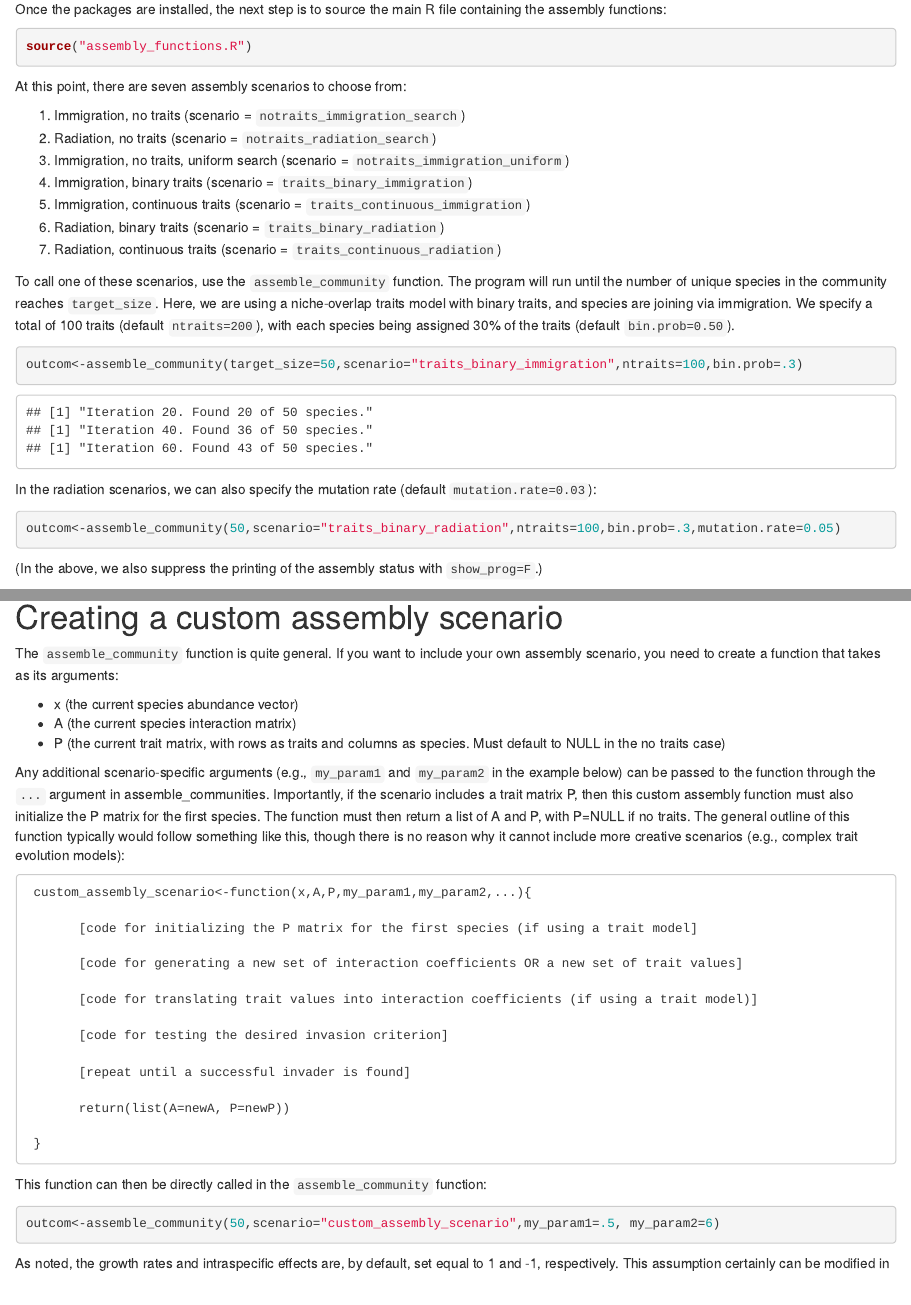
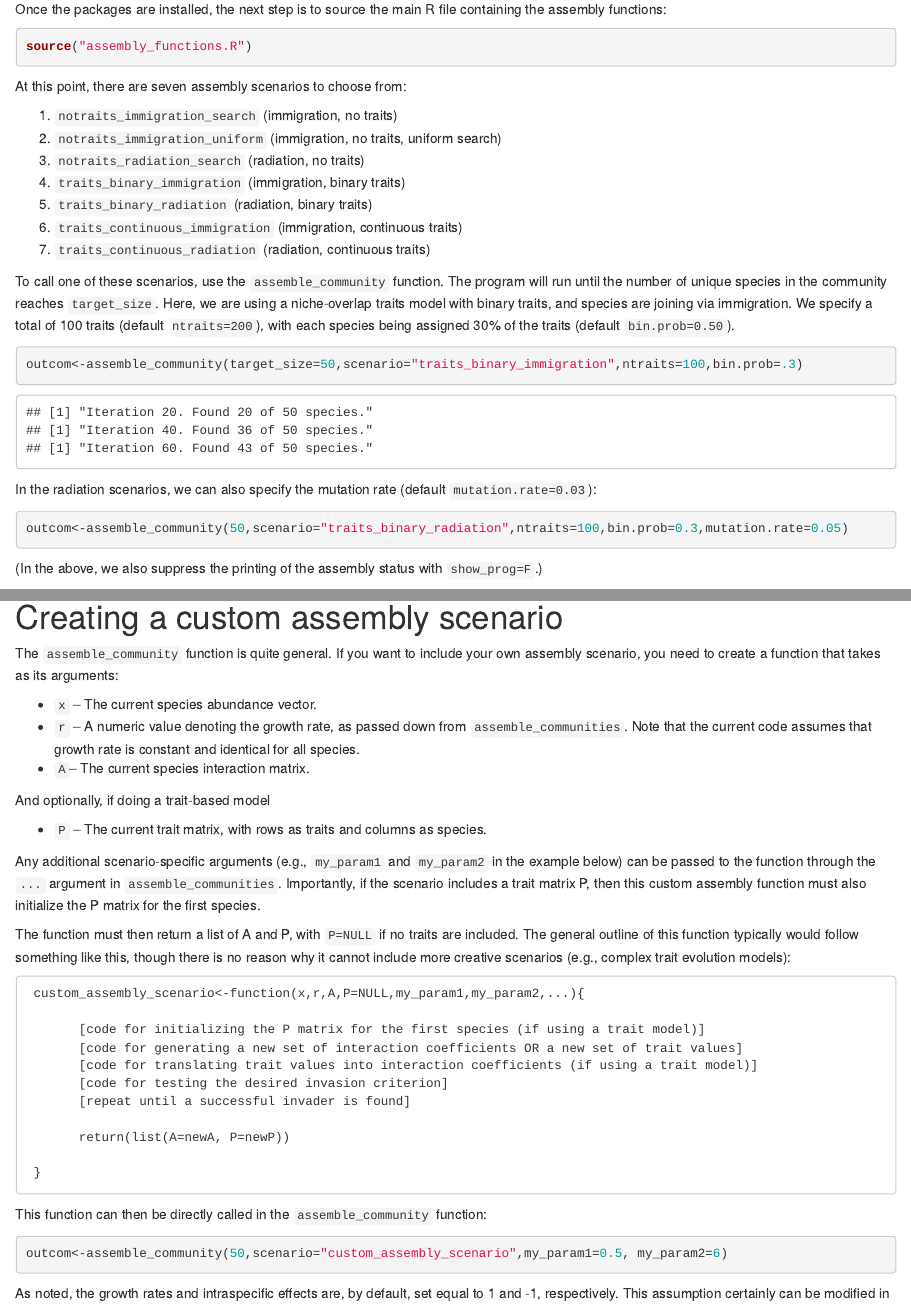
Before and after one commit to dsmaynard/network_spandrels, an R Markdown document (docs/index.Rmd): the page in a window 1100 px wide, from 370 px down, and a second part further down, joined at a grey line. Rendered offline with R 4.5, knitr and Pandoc, with nearby package versions; code that draws random numbers runs with fixed seeds of ours; some code elsewhere in the file could not run offline.

Commit message:
Edited index.html

````diff
--- a/docs/index.Rmd
+++ b/docs/index.Rmd
@@ -33,14 +33,13 @@ source("assembly_functions.R")
 
 At this point, there are seven assembly scenarios to choose from:
 
-1. Immigration, no traits (scenario = `notraits_immigration_search`)
-2. Radiation, no traits  (scenario = `notraits_radiation_search`)
-3. Immigration, no traits, uniform search (scenario = `notraits_immigration_uniform`)
-4. Immigration, binary traits (scenario = `traits_binary_immigration`)
-5. Immigration, continuous traits (scenario = `traits_continuous_immigration`)
-6. Radiation, binary traits (scenario = `traits_binary_radiation`)
-7. Radiation, continuous traits (scenario = `traits_continuous_radiation`)
-
+1. `notraits_immigration_search` (immigration, no traits)
+2. `notraits_immigration_uniform` (immigration, no traits, uniform search)
+3. `notraits_radiation_search` (radiation, no traits)
+4. `traits_binary_immigration` (immigration, binary traits)
+5. `traits_binary_radiation` (radiation, binary traits)
+6. `traits_continuous_immigration` (immigration, continuous traits)
+7. `traits_continuous_radiation` (radiation, continuous traits)
 
 To call one of these scenarios, use the `assemble_community` function. The program will run until the number of unique species in the community reaches `target_size`. Here, we are using a niche-overlap traits model with binary traits, and species are joining via immigration. We specify a total of 100 traits (default `ntraits=200`), with each species being assigned 30% of the traits (default `bin.prob=0.50`).
 
@@ -50,7 +49,7 @@ outcom<-assemble_community(target_size=50,scenario="traits_binary_immigration",n
 In the radiation scenarios, we can also specify the mutation rate (default `mutation.rate=0.03`):
 
 ```{r eval=F}
-outcom<-assemble_community(50,scenario="traits_binary_radiation",ntraits=100,bin.prob=.3,mutation.rate=0.05)
+outcom<-assemble_community(50,scenario="traits_binary_radiation",ntraits=100,bin.prob=0.3,mutation.rate=0.05)
 ```
 (In the above, we also suppress the printing of the assembly status with `show_prog=F`.)
 
@@ -115,23 +114,25 @@ modularity_func(Abin)
 
 The `assemble_community` function is quite general. If you want to include your own assembly scenario, you need to create a function that takes as its arguments:
 
-* x (the current species abundance vector)
-* A (the current species interaction matrix)
-* P (the current trait matrix, with rows as traits and columns as species. Must default to NULL in the no traits case)
+* `x` -- The current species abundance vector.
+* `r` -- A numeric value denoting the growth rate, as passed down from `assemble_communities`. Note that the current code assumes that growth rate is constant and identical for all species.
+* `A `-- The current species interaction matrix.
 
-Any additional scenario-specific arguments (e.g., `my_param1` and `my_param2` in the example below) can be passed to the function through the `...` argument in assemble_communities. Importantly, if the scenario includes a trait matrix P, then this custom assembly function must also initialize the P matrix for the first species. The function must then return a list of A and P, with P=NULL if no traits. The general outline of this function typically would follow something like this, though there is no reason why it cannot include more creative scenarios (e.g., complex trait evolution models):
+And optionally, if doing a trait-based model
+
+* `P` -- The current trait matrix, with rows as traits and columns as species.
+
+ Any additional scenario-specific arguments (e.g., `my_param1` and `my_param2` in the example below) can be passed to the function through the `...` argument in `assemble_communities`. Importantly, if the scenario includes a trait matrix P, then this custom assembly function must also initialize the P matrix for the first species.
+
+The function must then return a list of A and P, with `P=NULL` if no traits are included. The general outline of this function typically would follow something like this, though there is no reason why it cannot include more creative scenarios (e.g., complex trait evolution models):
 
 ```
- custom_assembly_scenario<-function(x,A,P,my_param1,my_param2,...){
+ custom_assembly_scenario<-function(x,r,A,P=NULL,my_param1,my_param2,...){
 
-       [code for initializing the P matrix for the first species (if using a trait model]
-
+       [code for initializing the P matrix for the first species (if using a trait model)]
        [code for generating a new set of interaction coefficients OR a new set of trait values]
-
        [code for translating trait values into interaction coefficients (if using a trait model)]
-
        [code for testing the desired invasion criterion]
-
        [repeat until a successful invader is found]
 
        return(list(A=newA, P=newP))
@@ -143,7 +144,7 @@ This function can then be directly called in the `assemble_community` function:
 
 
 ```{r eval=F}
-outcom<-assemble_community(50,scenario="custom_assembly_scenario",my_param1=.5, my_param2=6)
+outcom<-assemble_community(50,scenario="custom_assembly_scenario",my_param1=0.5, my_param2=6)
 ```
 As noted, the growth rates and intraspecific effects are, by default, set equal to 1 and -1, respectively. This assumption certainly can be modified in a custom function, but doing so will require some revising of the other functions so as to deal with more flexible scenarios.
 
````
Also changed, not shown: 1 other file.
